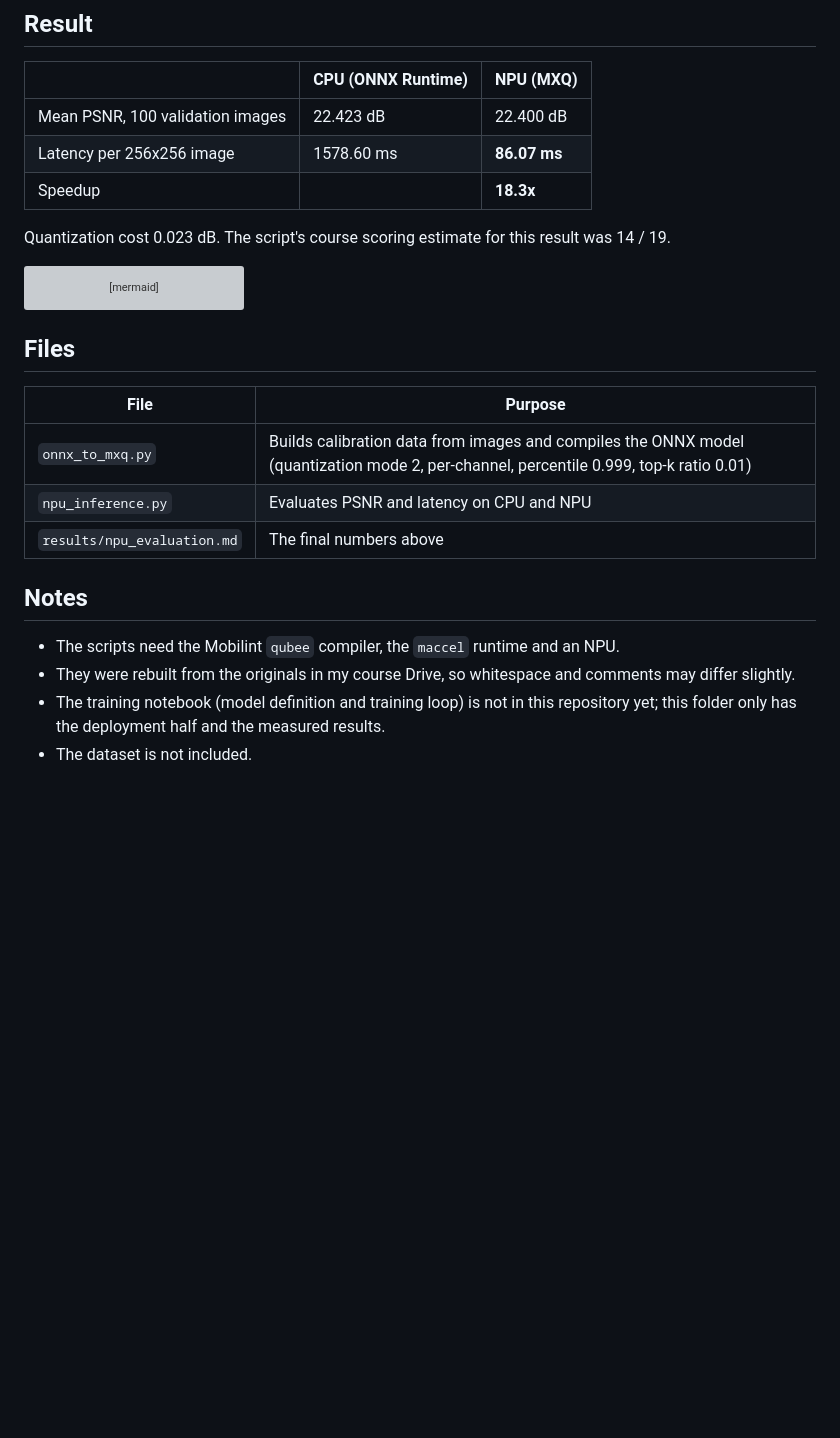
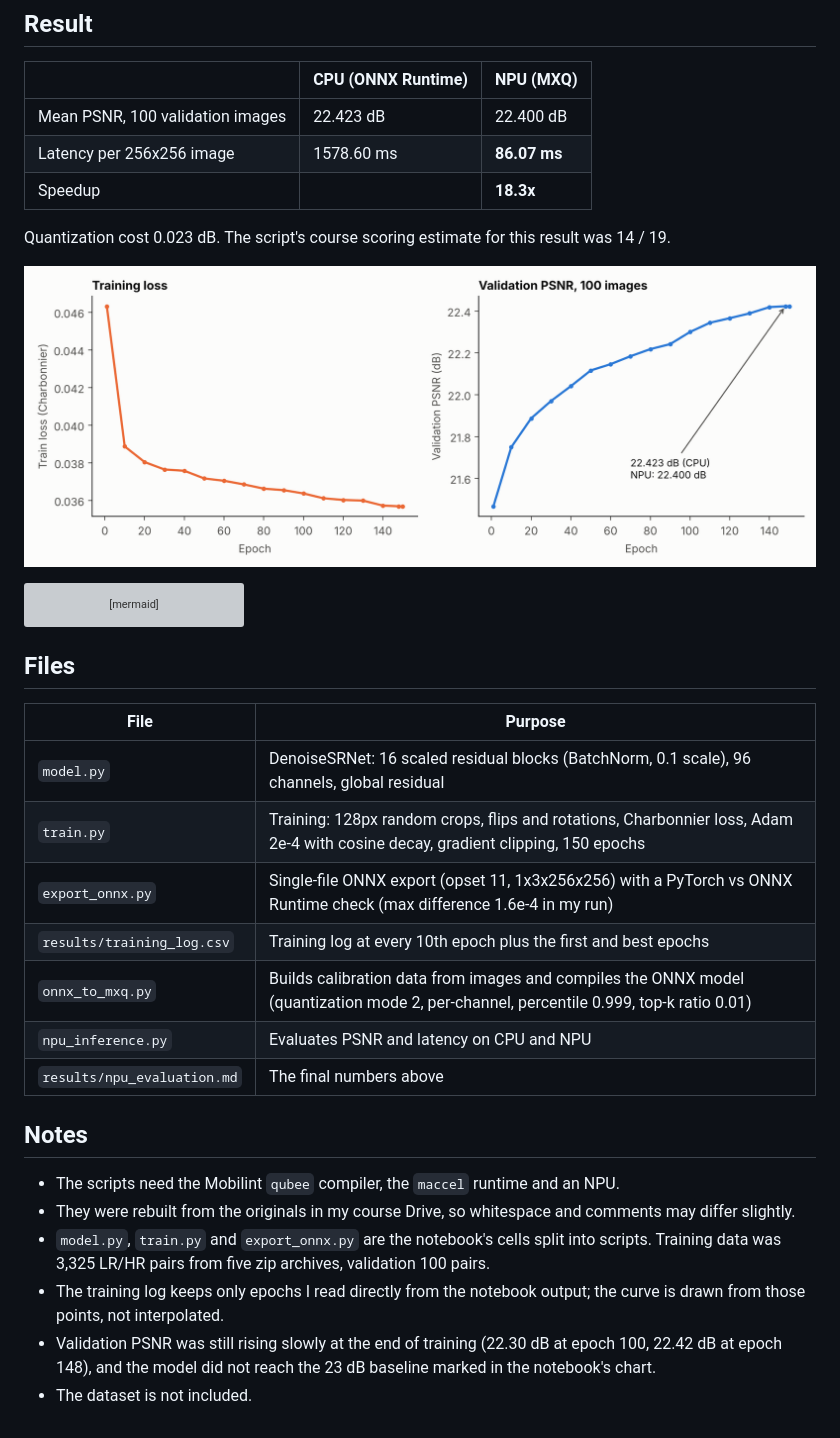
Before and after one commit to vrushabh05/super-resolution-npu-deep-learning-labs, a Markdown page: lab2_denoisesrnet/README.md, the part around the change. GitHub-like rendering; pictures changed too: assets/lab2_training_curve.png (added); blank space fills up the shorter version; grey boxes are pictures that could not be loaded.

Commit message:
Add Lab 2 DenoiseSRNet model, training, ONNX export and training curve

````diff
--- a/lab2_denoisesrnet/README.md
+++ b/lab2_denoisesrnet/README.md
@@ -12,6 +12,8 @@ A 2.75M-parameter super-resolution network (DenoiseSRNet) trained with a Charbon
 
 Quantization cost 0.023 dB. The script's course scoring estimate for this result was 14 / 19.
 
+![Training curves](../assets/lab2_training_curve.png)
+
 ```mermaid
 flowchart LR
     A[PyTorch training<br/>Charbonnier loss] --> B[sr_model.onnx] --> C[onnx_to_mxq.py<br/>qubee, percentile 0.999] --> D[(sr_model.mxq)] --> E[npu_inference.py<br/>PSNR + latency vs CPU]
@@ -21,6 +23,10 @@ flowchart LR
 
 | File | Purpose |
 |---|---|
+| `model.py` | DenoiseSRNet: 16 scaled residual blocks (BatchNorm, 0.1 scale), 96 channels, global residual |
+| `train.py` | Training: 128px random crops, flips and rotations, Charbonnier loss, Adam 2e-4 with cosine decay, gradient clipping, 150 epochs |
+| `export_onnx.py` | Single-file ONNX export (opset 11, 1x3x256x256) with a PyTorch vs ONNX Runtime check (max difference 1.6e-4 in my run) |
+| `results/training_log.csv` | Training log at every 10th epoch plus the first and best epochs |
 | `onnx_to_mxq.py` | Builds calibration data from images and compiles the ONNX model (quantization mode 2, per-channel, percentile 0.999, top-k ratio 0.01) |
 | `npu_inference.py` | Evaluates PSNR and latency on CPU and NPU |
 | `results/npu_evaluation.md` | The final numbers above |
@@ -29,5 +35,7 @@ flowchart LR
 
 - The scripts need the Mobilint `qubee` compiler, the `maccel` runtime and an NPU.
 - They were rebuilt from the originals in my course Drive, so whitespace and comments may differ slightly.
-- The training notebook (model definition and training loop) is not in this repository yet; this folder only has the deployment half and the measured results.
+- `model.py`, `train.py` and `export_onnx.py` are the notebook's cells split into scripts. Training data was 3,325 LR/HR pairs from five zip archives, validation 100 pairs.
+- The training log keeps only epochs I read directly from the notebook output; the curve is drawn from those points, not interpolated.
+- Validation PSNR was still rising slowly at the end of training (22.30 dB at epoch 100, 22.42 dB at epoch 148), and the model did not reach the 23 dB baseline marked in the notebook's chart.
 - The dataset is not included.
````
Also changed, not shown: README.md (+1 -1 lines), 5 other files.
